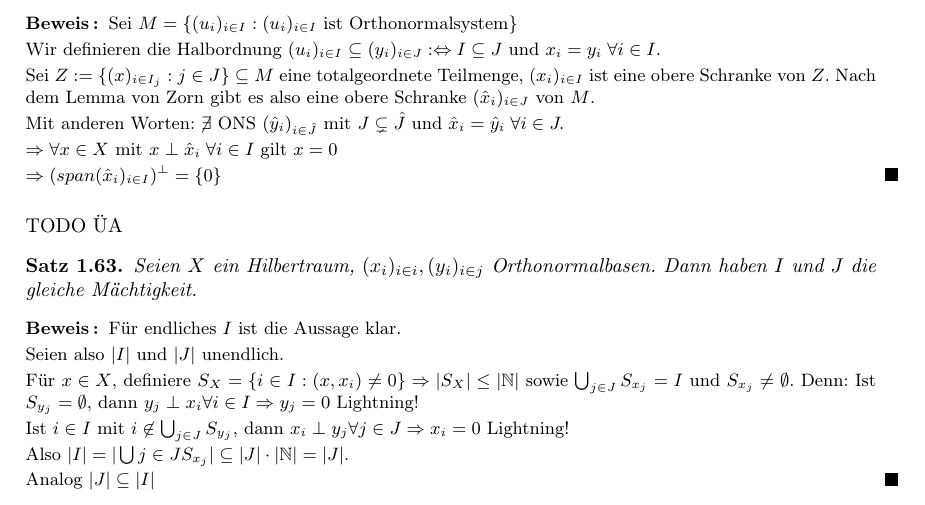
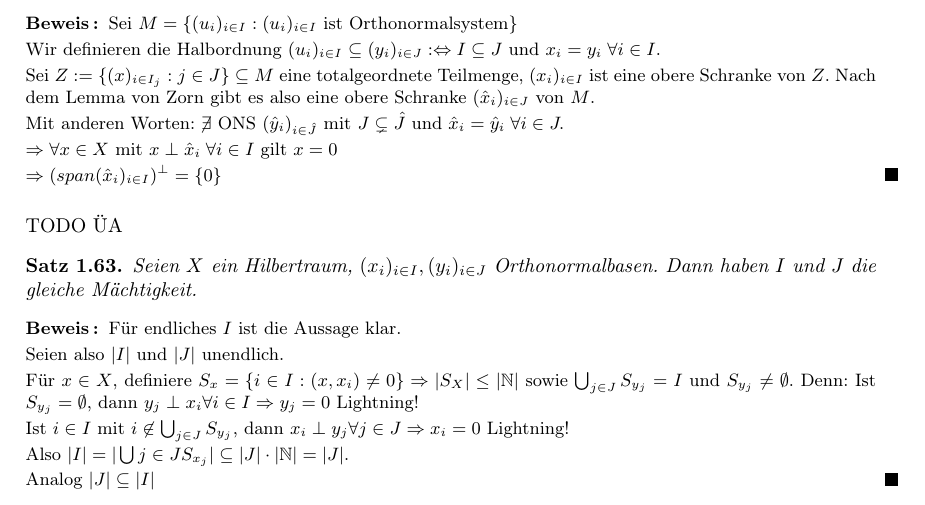
Before and after one commit to hechtersheim/FunkAna, a LaTeX document (FunkAnaSkriptSS2017.tex): part of page 17 of 23, cut so that both start at the same text. Compiled offline with pdfLaTeX.

Commit message:
Fehler im Beweis von Satz 1.63 verbessert

```diff
--- a/FunkAnaSkriptSS2017.tex
+++ b/FunkAnaSkriptSS2017.tex
@@ -1324,13 +1324,13 @@ Sei $f\in L^2([0,2\pi])$
 
 %Satz 1.63
 	\begin{thm}
-		Seien $X$ ein Hilbertraum, $\ff{x}{i}{i}, \ff{y}{i}{j}$ Orthonormalbasen. Dann haben $I$ und $J$ die gleiche Mächtigkeit.
+		Seien $X$ ein Hilbertraum, $\ff{x}{i}{I}, \ff{y}{i}{J}$ Orthonormalbasen. Dann haben $I$ und $J$ die gleiche Mächtigkeit.
 	\end{thm}
 	\begin{proof}
 		Für endliches $I$ ist die Aussage klar. \par
 		Seien also $|I|$ und $|J|$ unendlich.  \par
-		Für $x\in X$, definiere $S_X = \{i\in I: (x,x_i) \neq 0\} \df |S_X| \leq |\N|$
-		sowie $\bigcup_{j\in J} S_{x_j} = I$ und $S_{x_j} \neq \emptyset$. Denn:
+		Für $x\in X$, definiere $S_x = \{i\in I: (x,x_i) \neq 0\} \df |S_X| \leq |\N|$
+		sowie $\bigcup_{j\in J} S_{y_j} = I$ und $S_{y_j} \neq \emptyset$. Denn:
 		Ist $S_{y_j} = \emptyset$, dann $y_j \perp x_i \forall i \in I \df y_j =0$ Lightning! \par
 		Ist $i\in I$ mit $i \not \in \bigcup_{j\in J} S_{y_j}$, dann $x_i \perp y_j \forall j\in J \df x_i = 0$ Lightning! \par
 		Also $|I| = |\bigcup{j\in J} S_{x_j}| \subseteq |J| \cdot |\N| = |J|$. \par
```
